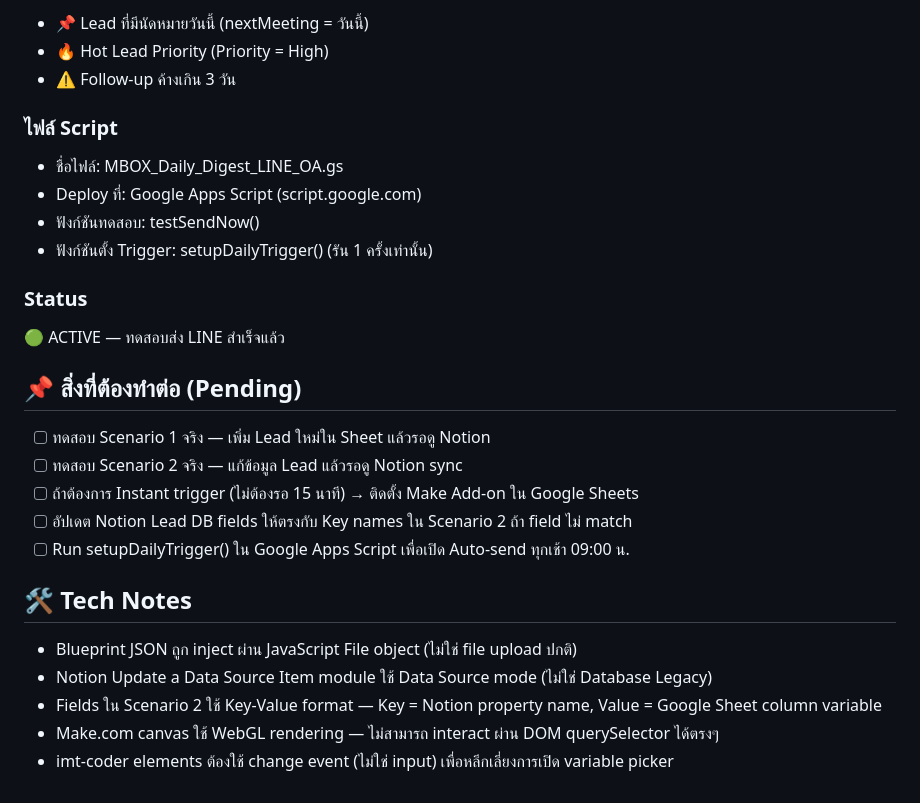
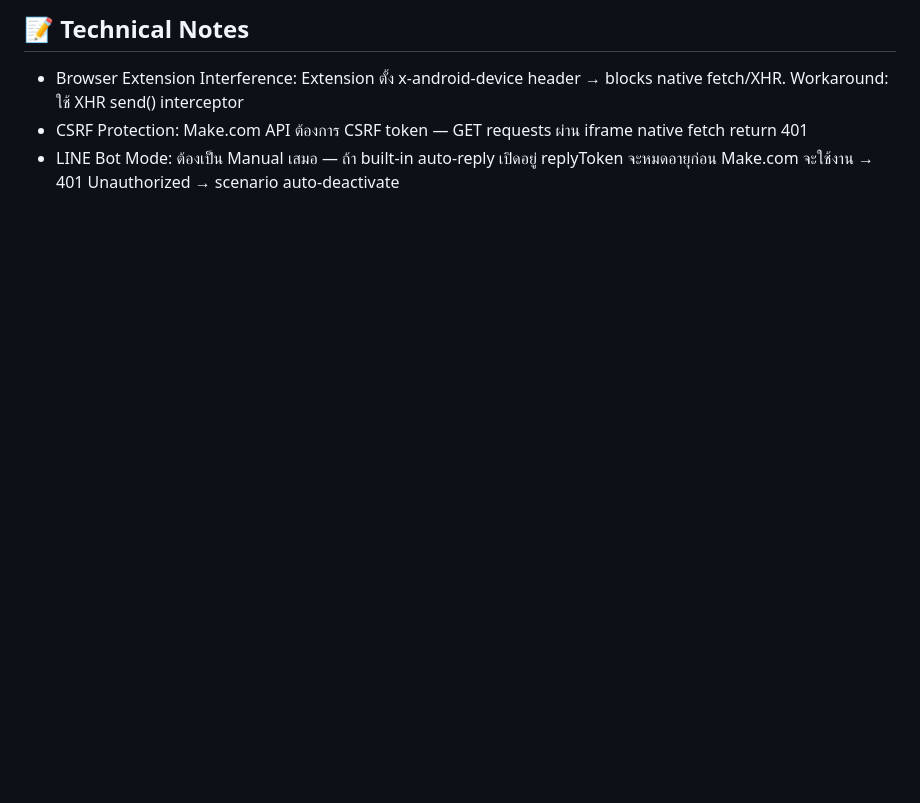
Before and after one commit to mboxkaraokeofficial-BDM/blueprint, a Markdown page: SYNC/__ Session Recap _.md, the part around one of its changes. GitHub-like rendering; blank space fills up the shorter version.

```diff
--- a/SYNC/__ Session Recap _.md
+++ b/SYNC/__ Session Recap _.md
@@ -67,28 +63,6 @@ Test Scenario 2 (Update Lead):
 
-- 📌 Lead ที่มีนัดหมายวันนี้ (nextMeeting = วันนี้)
-- 🔥 Hot Lead Priority (Priority = High)
-- ⚠️ Follow-up ค้างเกิน 3 วัน
-### ไฟล์ Script
+## 📝 Technical Notes
 
-- ชื่อไฟล์: MBOX_Daily_Digest_LINE_OA.gs
-- Deploy ที่: Google Apps Script (script.google.com)
-- ฟังก์ชันทดสอบ: testSendNow()
-- ฟังก์ชันตั้ง Trigger: setupDailyTrigger() (รัน 1 ครั้งเท่านั้น)
-### Status
-
-🟢 ACTIVE — ทดสอบส่ง LINE สำเร็จแล้ว
-
-## 📌 สิ่งที่ต้องทำต่อ (Pending)
-
-- [ ] ทดสอบ Scenario 1 จริง — เพิ่ม Lead ใหม่ใน Sheet แล้วรอดู Notion
-- [ ] ทดสอบ Scenario 2 จริง — แก้ข้อมูล Lead แล้วรอดู Notion sync
-- [ ] ถ้าต้องการ Instant trigger (ไม่ต้องรอ 15 นาที) → ติดตั้ง Make Add-on ใน Google Sheets
-- [ ] อัปเดต Notion Lead DB fields ให้ตรงกับ Key names ใน Scenario 2 ถ้า field ไม่ match
-- [ ] Run setupDailyTrigger() ใน Google Apps Script เพื่อเปิด Auto-send ทุกเช้า 09:00 น.
-## 🛠️ Tech Notes
-
-- Blueprint JSON ถูก inject ผ่าน JavaScript File object (ไม่ใช่ file upload ปกติ)
-- Notion Update a Data Source Item module ใช้ Data Source mode (ไม่ใช่ Database Legacy)
-- Fields ใน Scenario 2 ใช้ Key-Value format — Key = Notion property name, Value = Google Sheet column variable
-- Make.com canvas ใช้ WebGL rendering — ไม่สามารถ interact ผ่าน DOM querySelector ได้ตรงๆ
-- imt-coder elements ต้องใช้ change event (ไม่ใช่ input) เพื่อหลีกเลี่ยงการเปิด variable picker
+- Browser Extension Interference: Extension ตั้ง x-android-device header → blocks native fetch/XHR. Workaround: ใช้ XHR send() interceptor
+- CSRF Protection: Make.com API ต้องการ CSRF token — GET requests ผ่าน iframe native fetch return 401
+- LINE Bot Mode: ต้องเป็น Manual เสมอ — ถ้า built-in auto-reply เปิดอยู่ replyToken จะหมดอายุก่อน Make.com จะใช้งาน → 401 Unauthorized → scenario auto-deactivate
```
Also changed, not shown: other parts of SYNC/__ Session Recap _.md (+43 -47 lines).
